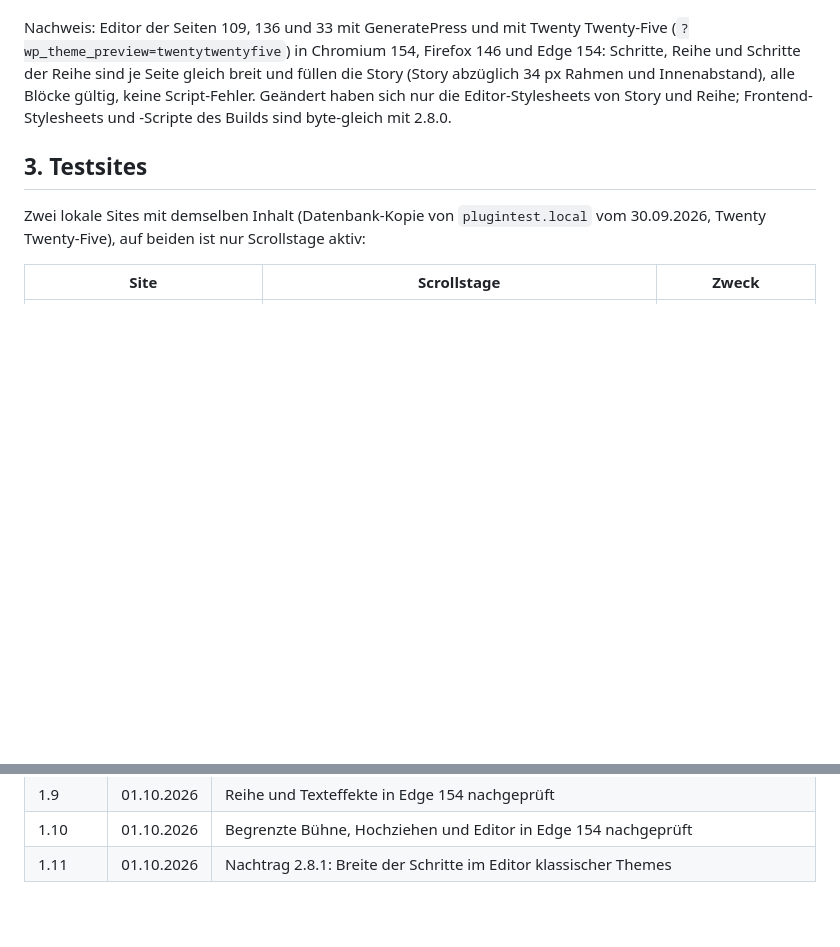
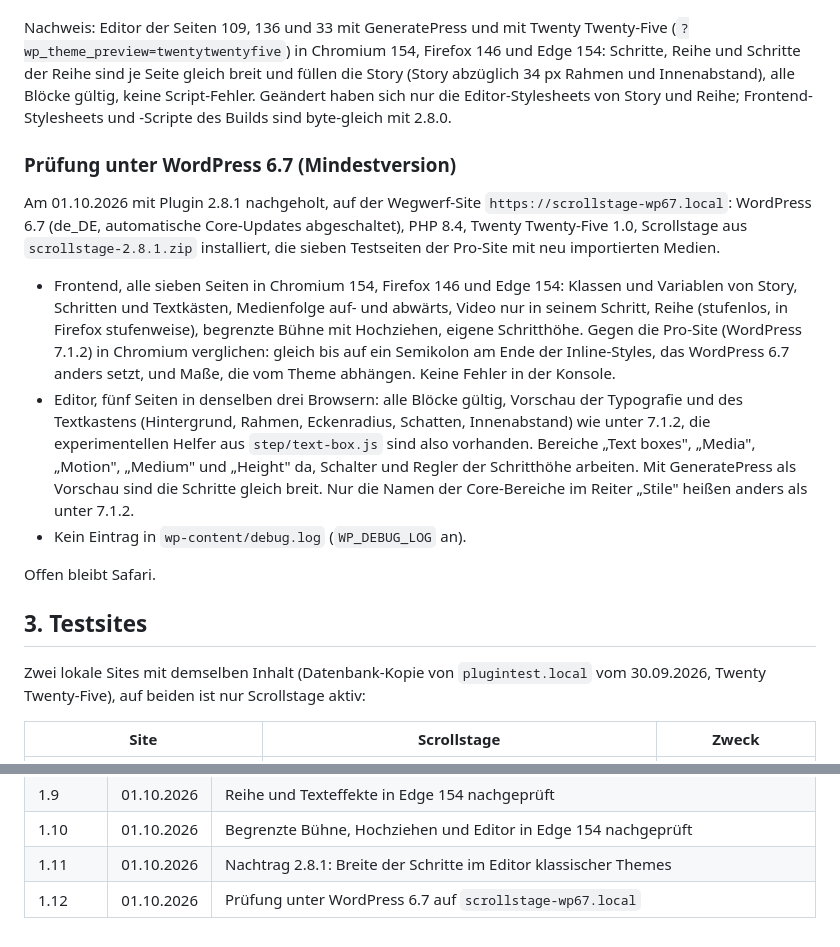
Before and after one commit to jgorres/gorres-scrollytelling-plugin, a Markdown page: docs/erweiterungen.md, 2 parts joined by grey strips. Drawn GitHub-style; blank space fills up the shorter version.

Commit message:
Doku: Prüfung unter WordPress 6.7
Co-Authored-By: Claude Fable 5.1 <noreply@anthropic.com>

```diff
--- a/docs/erweiterungen.md
+++ b/docs/erweiterungen.md
@@ -235,6 +235,33 @@ alle Blöcke gültig, keine Script-Fehler. Geändert haben sich nur die
 Editor-Stylesheets von Story und Reihe; Frontend-Stylesheets und -Scripte
 des Builds sind byte-gleich mit 2.8.0.
 
+### Prüfung unter WordPress 6.7 (Mindestversion)
+
+Am 01.10.2026 mit Plugin 2.8.1 nachgeholt, auf der Wegwerf-Site
+`https://scrollstage-wp67.local`: WordPress 6.7 (de_DE, automatische
+Core-Updates abgeschaltet), PHP 8.4, Twenty Twenty-Five 1.0, Scrollstage aus
+`scrollstage-2.8.1.zip` installiert, die sieben Testseiten der Pro-Site mit
+neu importierten Medien.
+
+* Frontend, alle sieben Seiten in Chromium 154, Firefox 146 und Edge 154:
+  Klassen und Variablen von Story, Schritten und Textkästen, Medienfolge
+  auf- und abwärts, Video nur in seinem Schritt, Reihe (stufenlos, in
+  Firefox stufenweise), begrenzte Bühne mit Hochziehen, eigene Schritthöhe.
+  Gegen die Pro-Site (WordPress 7.1.2) in Chromium verglichen: gleich bis
+  auf ein Semikolon am Ende der Inline-Styles, das WordPress 6.7 anders
+  setzt, und Maße, die vom Theme abhängen. Keine Fehler in der Konsole.
+* Editor, fünf Seiten in denselben drei Browsern: alle Blöcke gültig,
+  Vorschau der Typografie und des Textkastens (Hintergrund, Rahmen,
+  Eckenradius, Schatten, Innenabstand) wie unter 7.1.2, die experimentellen
+  Helfer aus `step/text-box.js` sind also vorhanden. Bereiche „Text boxes",
+  „Media", „Motion", „Medium" und „Height" da, Schalter und Regler der
+  Schritthöhe arbeiten. Mit GeneratePress als Vorschau sind die Schritte
+  gleich breit. Nur die Namen der Core-Bereiche im Reiter „Stile" heißen
+  anders als unter 7.1.2.
+* Kein Eintrag in `wp-content/debug.log` (`WP_DEBUG_LOG` an).
+
+Offen bleibt Safari.
+
 ## 3. Testsites
 
 Zwei lokale Sites mit demselben Inhalt (Datenbank-Kopie von
@@ -309,3 +336,4 @@ den Entwicklungsstand.
 | 1.9 | 01.10.2026 | Reihe und Texteffekte in Edge 154 nachgeprüft |
 | 1.10 | 01.10.2026 | Begrenzte Bühne, Hochziehen und Editor in Edge 154 nachgeprüft |
 | 1.11 | 01.10.2026 | Nachtrag 2.8.1: Breite der Schritte im Editor klassischer Themes |
+| 1.12 | 01.10.2026 | Prüfung unter WordPress 6.7 auf `scrollstage-wp67.local` |
```
Also changed, not shown: other parts of docs/erweiterungen.md (+1 -1 lines).
